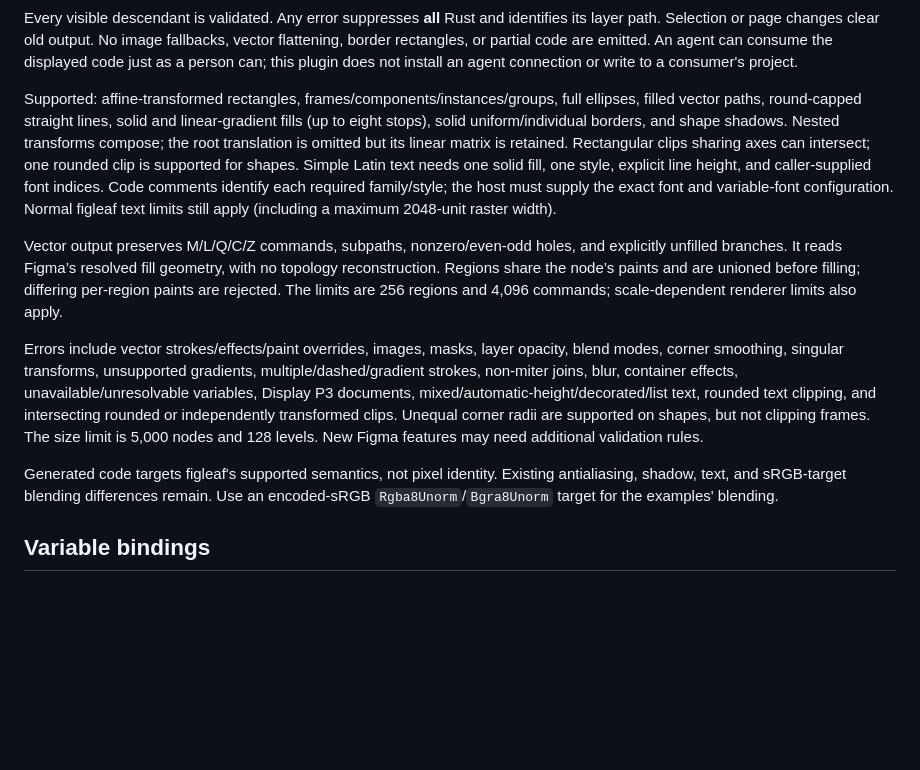
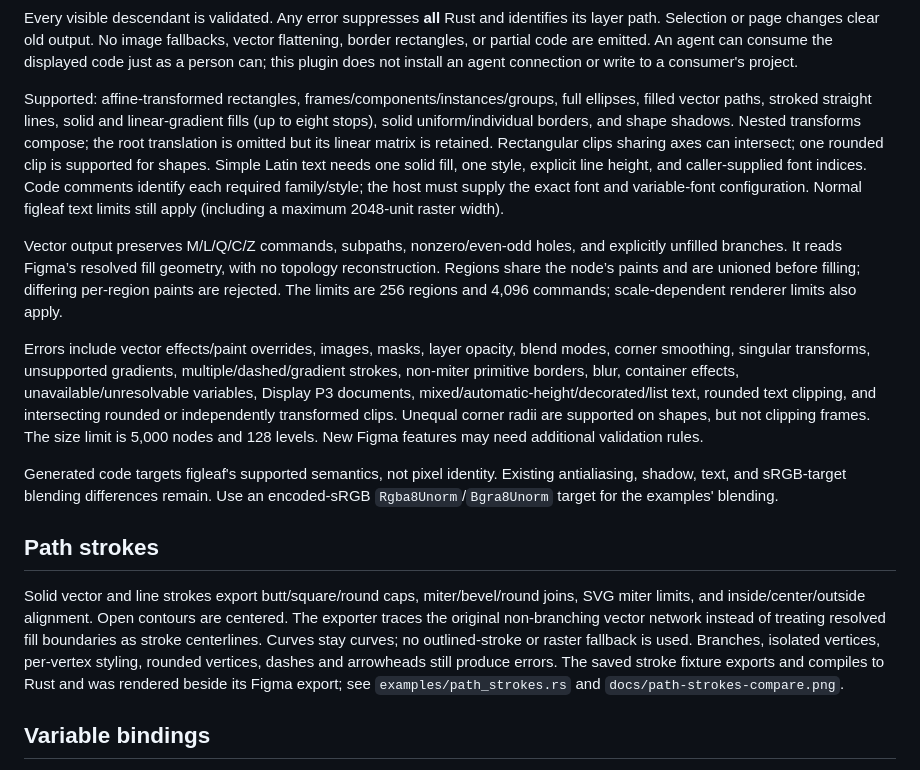
Before and after one commit to monomadic/figleaf, a Markdown page: plugin/README.md, the part around the change. GitHub-like rendering; blank space fills up the shorter version.

```diff
--- a/plugin/README.md
+++ b/plugin/README.md
@@ -31,7 +31,7 @@ An agent can consume the displayed code just as a person can; this plugin does
 not install an agent connection or write to a consumer's project.
 
 Supported: affine-transformed rectangles, frames/components/instances/groups,
-full ellipses, filled vector paths, round-capped straight lines, solid and linear-gradient fills
+full ellipses, filled vector paths, stroked straight lines, solid and linear-gradient fills
 (up to eight stops), solid uniform/individual borders, and shape shadows.
 Nested transforms compose; the root translation is omitted but its linear matrix is retained.
 Rectangular clips sharing axes can intersect; one rounded clip is supported for shapes.
@@ -46,9 +46,9 @@ no topology reconstruction. Regions share the node’s paints and are unioned
 before filling; differing per-region paints are rejected. The limits are 256
 regions and 4,096 commands; scale-dependent renderer limits also apply.
 
-Errors include vector strokes/effects/paint overrides, images, masks, layer opacity, blend modes, corner
+Errors include vector effects/paint overrides, images, masks, layer opacity, blend modes, corner
 smoothing, singular transforms, unsupported gradients,
-multiple/dashed/gradient strokes, non-miter joins, blur, container effects,
+multiple/dashed/gradient strokes, non-miter primitive borders, blur, container effects,
 unavailable/unresolvable variables, Display P3 documents, mixed/automatic-height/decorated/list
 text, rounded text clipping, and intersecting rounded or independently transformed clips. Unequal corner radii
 are supported on shapes, but not clipping frames. The size limit is 5,000 nodes
@@ -57,6 +57,17 @@ and 128 levels. New Figma features may need additional validation rules.
 Generated code targets figleaf's supported semantics, not pixel identity.
 Existing antialiasing, shadow, text, and sRGB-target blending differences remain.
 Use an encoded-sRGB `Rgba8Unorm`/`Bgra8Unorm` target for the examples' blending.
+
+## Path strokes
+
+Solid vector and line strokes export butt/square/round caps, miter/bevel/round
+joins, SVG miter limits, and inside/center/outside alignment. Open contours are
+centered. The exporter traces the original non-branching vector network instead
+of treating resolved fill boundaries as stroke centerlines. Curves stay curves;
+no outlined-stroke or raster fallback is used. Branches, isolated vertices,
+per-vertex styling, rounded vertices, dashes and arrowheads still produce errors.
+The saved stroke fixture exports and compiles to Rust and was rendered beside
+its Figma export; see `examples/path_strokes.rs` and `docs/path-strokes-compare.png`.
 
 ## Variable bindings
 
```
Also changed, not shown: README.md (+33 -3 lines), TASKS.md (+12 -7 lines), docs/figma/path-strokes@2x.png (added), docs/path-strokes-compare.png (added), 14 other files.
